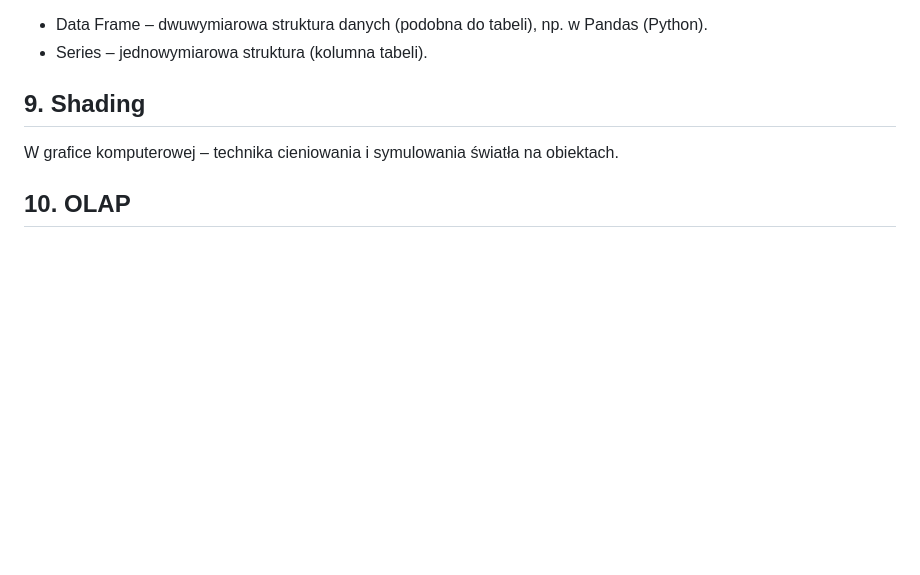
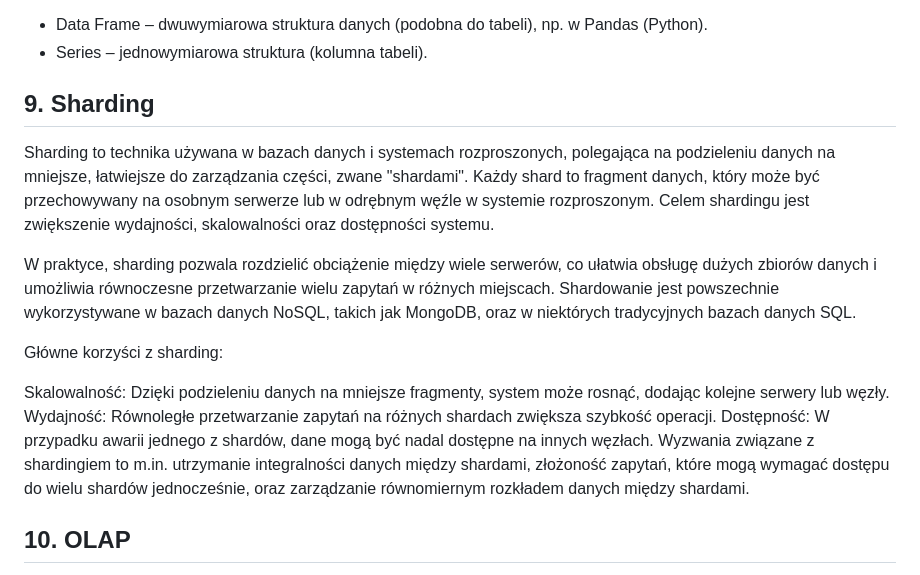
Before and after one commit to MichalFrost/Portfolio, a Markdown page: Explanation of basic concepts/1. Fundamentals/README.md, the part around the change. Rendered like a GitHub page; blank space fills up the shorter version.

```diff
--- a/Explanation of basic concepts/1. Fundamentals/README.md
+++ b/Explanation of basic concepts/1. Fundamentals/README.md
@@ -51,9 +51,18 @@ W statystyce – określa niejednorodność danych w podziale klasyfikacyjnym.
  - Data Frame – dwuwymiarowa struktura danych (podobna do tabeli), np. w Pandas (Python).
  - Series – jednowymiarowa struktura (kolumna tabeli).
 
-## 9. Shading
+## 9. Sharding
 
-W grafice komputerowej – technika cieniowania i symulowania światła na obiektach.
+Sharding to technika używana w bazach danych i systemach rozproszonych, polegająca na podzieleniu danych na mniejsze, łatwiejsze do zarządzania części, zwane "shardami". Każdy shard to fragment danych, który może być przechowywany na osobnym serwerze lub w odrębnym węźle w systemie rozproszonym. Celem shardingu jest zwiększenie wydajności, skalowalności oraz dostępności systemu.
+
+W praktyce, sharding pozwala rozdzielić obciążenie między wiele serwerów, co ułatwia obsługę dużych zbiorów danych i umożliwia równoczesne przetwarzanie wielu zapytań w różnych miejscach. Shardowanie jest powszechnie wykorzystywane w bazach danych NoSQL, takich jak MongoDB, oraz w niektórych tradycyjnych bazach danych SQL.
+
+Główne korzyści z sharding:
+
+Skalowalność: Dzięki podzieleniu danych na mniejsze fragmenty, system może rosnąć, dodając kolejne serwery lub węzły.
+Wydajność: Równoległe przetwarzanie zapytań na różnych shardach zwiększa szybkość operacji.
+Dostępność: W przypadku awarii jednego z shardów, dane mogą być nadal dostępne na innych węzłach.
+Wyzwania związane z shardingiem to m.in. utrzymanie integralności danych między shardami, złożoność zapytań, które mogą wymagać dostępu do wielu shardów jednocześnie, oraz zarządzanie równomiernym rozkładem danych między shardami.
 
 ## 10. OLAP
 
```
